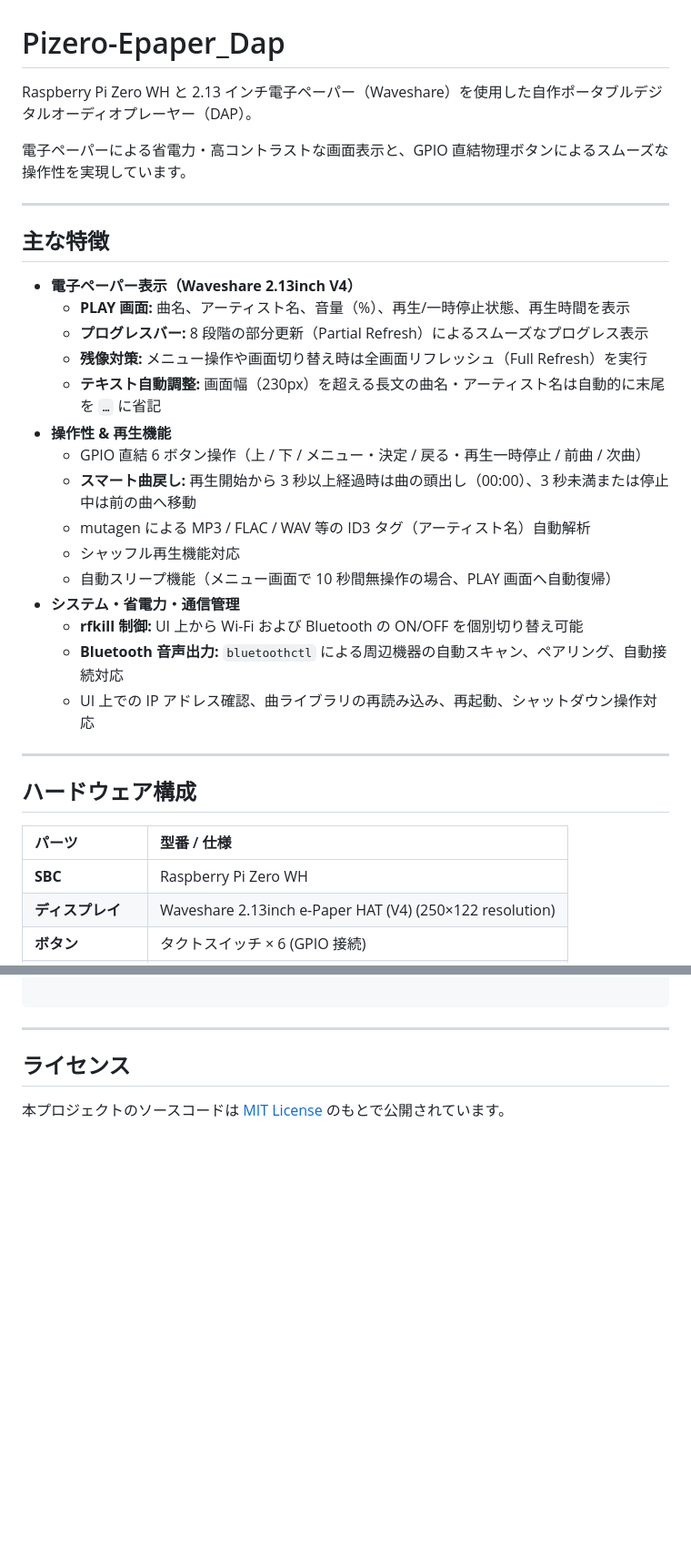
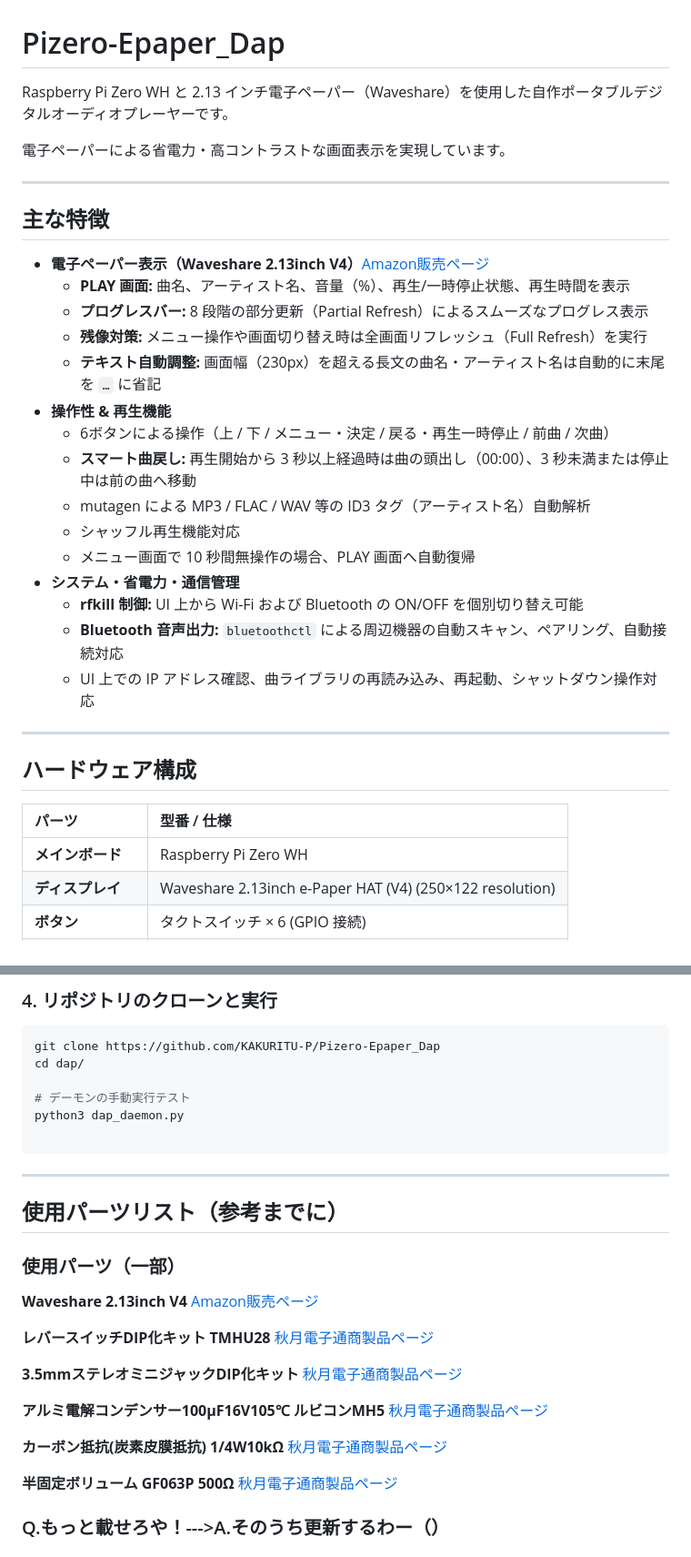
Before and after one commit to KAKURITU-P/Pizero-Epaper_Dap, a Markdown page: README.md, 2 parts joined by grey strips. Shown at 91% size. Drawn GitHub-style; blank space fills up the shorter version.

````diff
--- a/README.md
+++ b/README.md
@@ -1,24 +1,24 @@
 # Pizero-Epaper_Dap
 
-Raspberry Pi Zero WH と 2.13 インチ電子ペーパー（Waveshare）を使用した自作ポータブルデジタルオーディオプレーヤー（DAP）。
+Raspberry Pi Zero WH と 2.13 インチ電子ペーパー（Waveshare）を使用した自作ポータブルデジタルオーディオプレーヤーです。
 
-電子ペーパーによる省電力・高コントラストな画面表示と、GPIO 直結物理ボタンによるスムーズな操作性を実現しています。
+電子ペーパーによる省電力・高コントラストな画面表示を実現しています。
 
 ---
 
 ## 主な特徴
 
-- **電子ペーパー表示（Waveshare 2.13inch V4）**
+- **電子ペーパー表示（Waveshare 2.13inch V4）**[Amazon販売ページ](https://amzn.asia/d/094VnMhz)
   - **PLAY 画面:** 曲名、アーティスト名、音量（%）、再生/一時停止状態、再生時間を表示
   - **プログレスバー:** 8 段階の部分更新（Partial Refresh）によるスムーズなプログレス表示
   - **残像対策:** メニュー操作や画面切り替え時は全画面リフレッシュ（Full Refresh）を実行
   - **テキスト自動調整:** 画面幅（230px）を超える長文の曲名・アーティスト名は自動的に末尾を `…` に省記
 - **操作性 & 再生機能**
-  - GPIO 直結 6 ボタン操作（上 / 下 / メニュー・決定 / 戻る・再生一時停止 / 前曲 / 次曲）
+  - 6ボタンによる操作（上 / 下 / メニュー・決定 / 戻る・再生一時停止 / 前曲 / 次曲）
   - **スマート曲戻し:** 再生開始から 3 秒以上経過時は曲の頭出し（00:00）、3 秒未満または停止中は前の曲へ移動
   - mutagen による MP3 / FLAC / WAV 等の ID3 タグ（アーティスト名）自動解析
   - シャッフル再生機能対応
-  - 自動スリープ機能（メニュー画面で 10 秒間無操作の場合、PLAY 画面へ自動復帰）
+  - メニュー画面で 10 秒間無操作の場合、PLAY 画面へ自動復帰
 - **システム・省電力・通信管理**
   - **rfkill 制御:** UI 上から Wi-Fi および Bluetooth の ON/OFF を個別切り替え可能
   - **Bluetooth 音声出力:** `bluetoothctl` による周辺機器の自動スキャン、ペアリング、自動接続対応
@@ -30,7 +30,7 @@ Raspberry Pi Zero WH と 2.13 インチ電子ペーパー（Waveshare）を使
 
 | パーツ | 型番 / 仕様 |
 | :--- | :--- |
-| **SBC** | Raspberry Pi Zero WH |
+| **メインボード** | Raspberry Pi Zero WH |
 | **ディスプレイ** | Waveshare 2.13inch e-Paper HAT (V4) (250×122 resolution) |
 | **ボタン** | タクトスイッチ × 6 (GPIO 接続) |
 | **オーディオ出力** | ALSA アナログ出力 / Bluetooth A2DP オーディオ |
@@ -114,8 +147,30 @@ sudo systemctl start dap.service
+### 4. リポジトリのクローンと実行
+
+```bash
+git clone https://github.com/KAKURITU-P/Pizero-Epaper_Dap
+cd dap/
+
+# デーモンの手動実行テスト
+python3 dap_daemon.py
 
 ```
 
 ---
+## 使用パーツリスト（参考までに）
 
-## ライセンス
+### 使用パーツ（一部）
 
-本プロジェクトのソースコードは [MIT License](https://www.google.com/search?q=LICENSE&utm_source=gemini) のもとで公開されています。
+**Waveshare 2.13inch V4**    [Amazon販売ページ](https://amzn.asia/d/094VnMhz)
+
+**レバースイッチDIP化キット TMHU28** [秋月電子通商製品ページ](https://akizukidenshi.com/catalog/g/g113834/)
+
+**3.5mmステレオミニジャックDIP化キット** [秋月電子通商製品ページ](https://akizukidenshi.com/catalog/g/g105363/)
+
+**アルミ電解コンデンサー100μF16V105℃ ルビコンMH5** [秋月電子通商製品ページ](https://akizukidenshi.com/catalog/g/g105002/)
+
+**カーボン抵抗(炭素皮膜抵抗) 1/4W10kΩ** [秋月電子通商製品ページ](https://akizukidenshi.com/catalog/g/g125103/)
+
+**半固定ボリューム GF063P 500Ω** [秋月電子通商製品ページ](https://akizukidenshi.com/catalog/g/g114900/)
+
+### Q.もっと載せろや！--->A.そのうち更新するわー（）
+
````
Also changed, not shown: other parts of README.md (+80 -30 lines).
